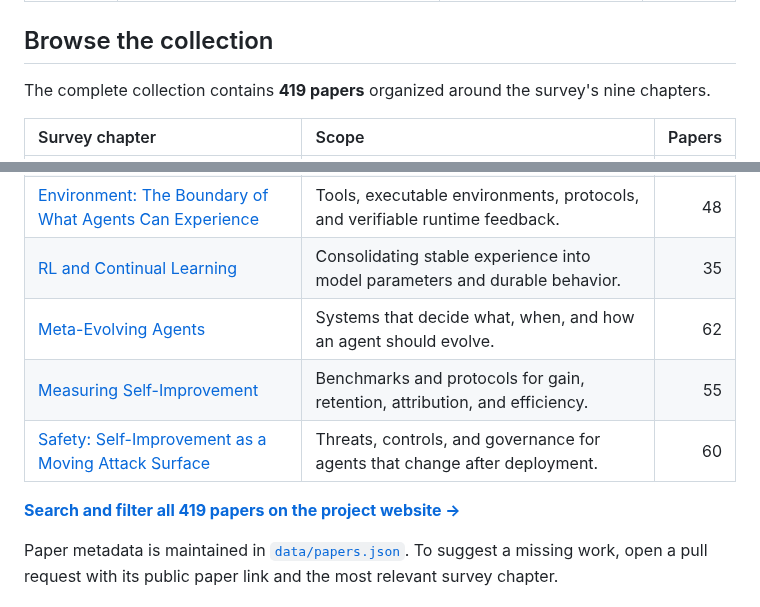
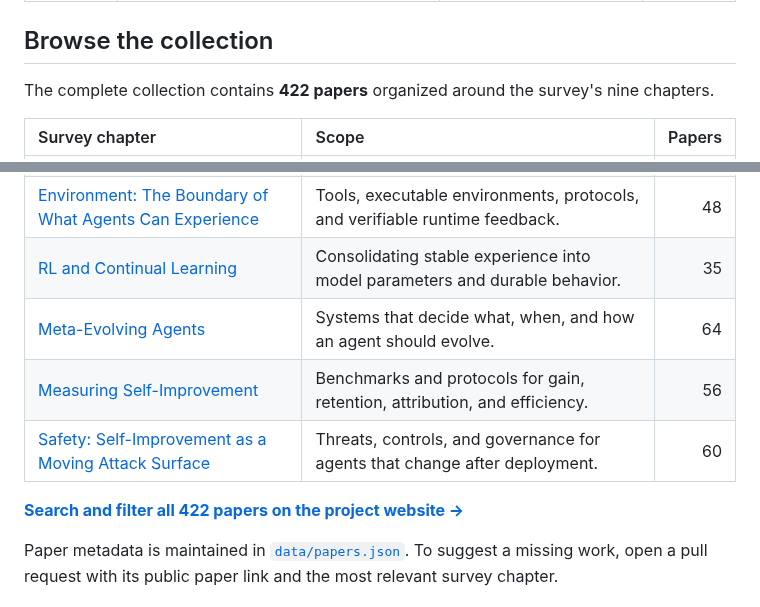
Before and after one commit to FrontisAI/Awesome-Self-Improving-Agents, a Markdown page: README.md, 2 parts joined by grey strips. GitHub-like rendering.

Commit message:
Render README catalog view after adding three papers
Catalog check requires README counts to match data/papers.json.

```diff
--- a/README.md
+++ b/README.md
@@ -70,7 +70,7 @@ The catalog snapshot is **2026-10-23**. This section shows up to 20 papers added
 
 ## Browse the collection
 
-The complete collection contains **419 papers** organized around the survey's nine chapters.
+The complete collection contains **422 papers** organized around the survey's nine chapters.
 
 | Survey chapter | Scope | Papers |
 |:-|:-|--:|
@@ -80,11 +80,11 @@ The complete collection contains **419 papers** organized around the survey's ni
 | [Memory: Experience Becomes Persistent State](https://frontisai.github.io/Awesome-Self-Improving-Agents/?chapter=memory#papers) | Representing, retrieving, consolidating, and evolving agent memory. | 50 |
 | [Environment: The Boundary of What Agents Can Experience](https://frontisai.github.io/Awesome-Self-Improving-Agents/?chapter=environment#papers) | Tools, executable environments, protocols, and verifiable runtime feedback. | 48 |
 | [RL and Continual Learning](https://frontisai.github.io/Awesome-Self-Improving-Agents/?chapter=agent-rl#papers) | Consolidating stable experience into model parameters and durable behavior. | 35 |
-| [Meta-Evolving Agents](https://frontisai.github.io/Awesome-Self-Improving-Agents/?chapter=meta-agents#papers) | Systems that decide what, when, and how an agent should evolve. | 62 |
-| [Measuring Self-Improvement](https://frontisai.github.io/Awesome-Self-Improving-Agents/?chapter=evaluation#papers) | Benchmarks and protocols for gain, retention, attribution, and efficiency. | 55 |
+| [Meta-Evolving Agents](https://frontisai.github.io/Awesome-Self-Improving-Agents/?chapter=meta-agents#papers) | Systems that decide what, when, and how an agent should evolve. | 64 |
+| [Measuring Self-Improvement](https://frontisai.github.io/Awesome-Self-Improving-Agents/?chapter=evaluation#papers) | Benchmarks and protocols for gain, retention, attribution, and efficiency. | 56 |
 | [Safety: Self-Improvement as a Moving Attack Surface](https://frontisai.github.io/Awesome-Self-Improving-Agents/?chapter=safety#papers) | Threats, controls, and governance for agents that change after deployment. | 60 |
 
-**[Search and filter all 419 papers on the project website →](https://frontisai.github.io/Awesome-Self-Improving-Agents/#papers)**
+**[Search and filter all 422 papers on the project website →](https://frontisai.github.io/Awesome-Self-Improving-Agents/#papers)**
 
 Paper metadata is maintained in [`data/papers.json`](data/papers.json). To suggest a missing work, open a pull request with its public paper link and the most relevant survey chapter.
 <!-- catalog:end -->
```
